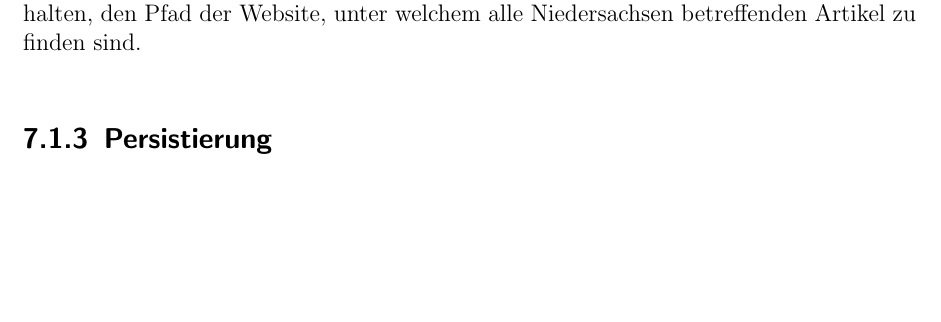
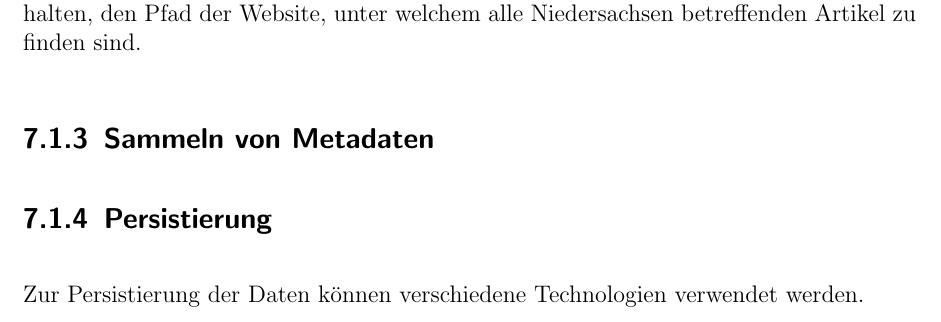
Before and after one commit to LennardRose/CovidDataMiner, a LaTeX thesis (bericht/thesis.tex): part of page 31 of 45, cut so that both start at the same text, the shorter picture padded with empty space. Compiled offline with pdfLaTeX.

```diff
--- a/bericht/thesis.tex
+++ b/bericht/thesis.tex
@@ -588,7 +588,10 @@
 \end{lstlisting}
 Um nicht jedes mal für jeden einzelnen Artikel eine eigene Konfiguration erstellen bzw. einen Scrapevorgang starten zu müssen wird sich zu nutze gemacht, dass Artikelverlinkungen auf Artikelübersichtsseiten, wie in Figure \ref {articlelist} zu sehen, in gleichartige HTML-Tags geschrieben werden. Es muss in der article\_config also nur der Link zu dieser Übersichtsseite (bestehend aus base\_url und path\_url), sowie das HTML-Tag und die HTML-Klasse angegeben werden. Im Fall des Beispiels in listing \ref{articleconfigoverview} wurden die Artikel der Kreiszeitung bereits über eine suche, wie unter path\_url zu sehen weiter auf unser Themengebiet eingeschränkt. Um nun zu verhindern, dass unerwünschte Artikel wie z.B. Werbung, Newsticker und Ähnliches gespeichert werden, lassen sich über 'url\_conditions' bei 'url\_string' Zeichenketten angeben, welche in der URL des Artikels (nicht) vorkommen sollen, steuerbar über setzen von 'include\_condition' auf true/false. Dabei lässt sich durch die Elemente der Liste eine 'AND'-Beziehung darstellen, über trennen von Zeichenketten mittels '|' innerhalb eines 'condition\_string' eine 'OR'-Beziehung. In diesem Beispiel werden Artikellinks nach dem kriterium gefiltert, ob sie '/niedersachsen' enthalten, den Pfad der Website, unter welchem alle Niedersachsen betreffenden Artikel zu finden sind.
 
+\subsection{Sammeln von Metadaten}
+
 \subsection{Persistierung}
+Zur Persistierung der Daten können verschiedene Technologien verwendet werden.
 
 
 
```
Also changed, not shown: 1 other file.
